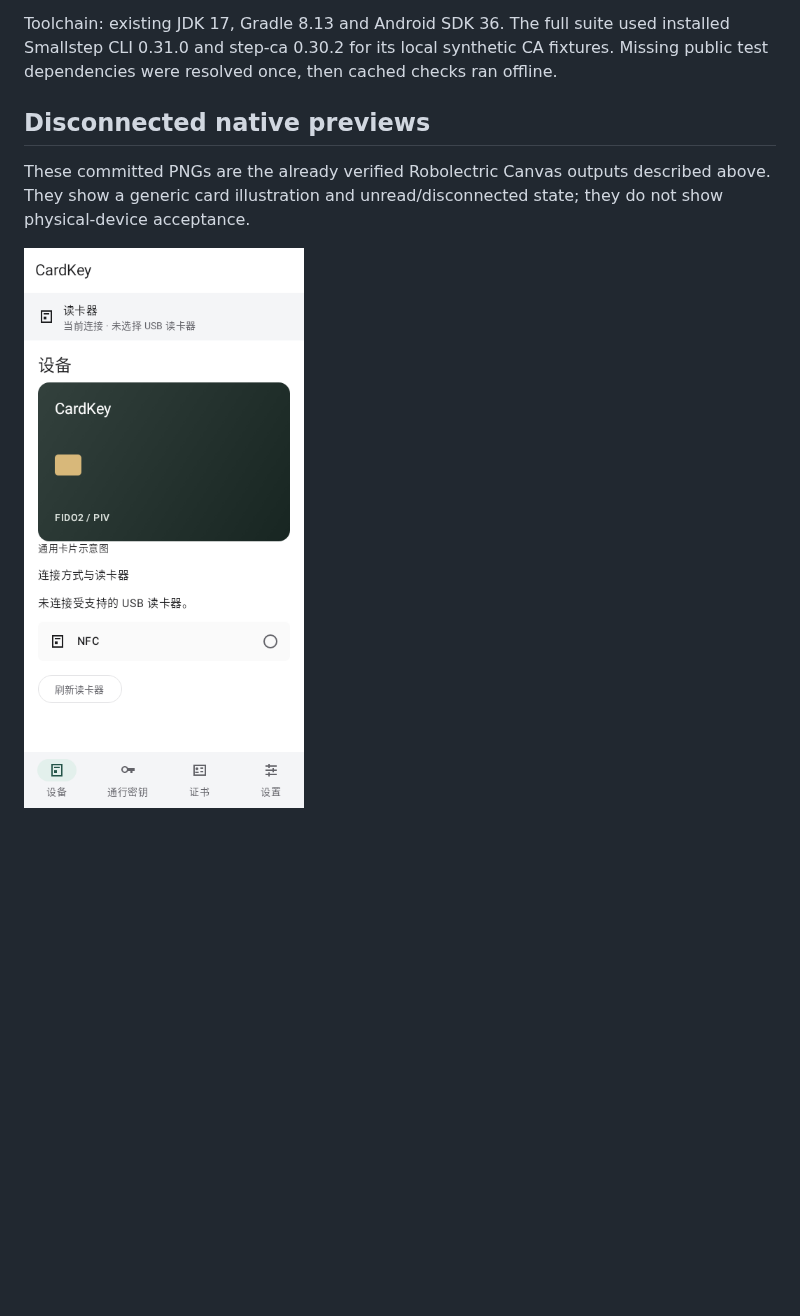
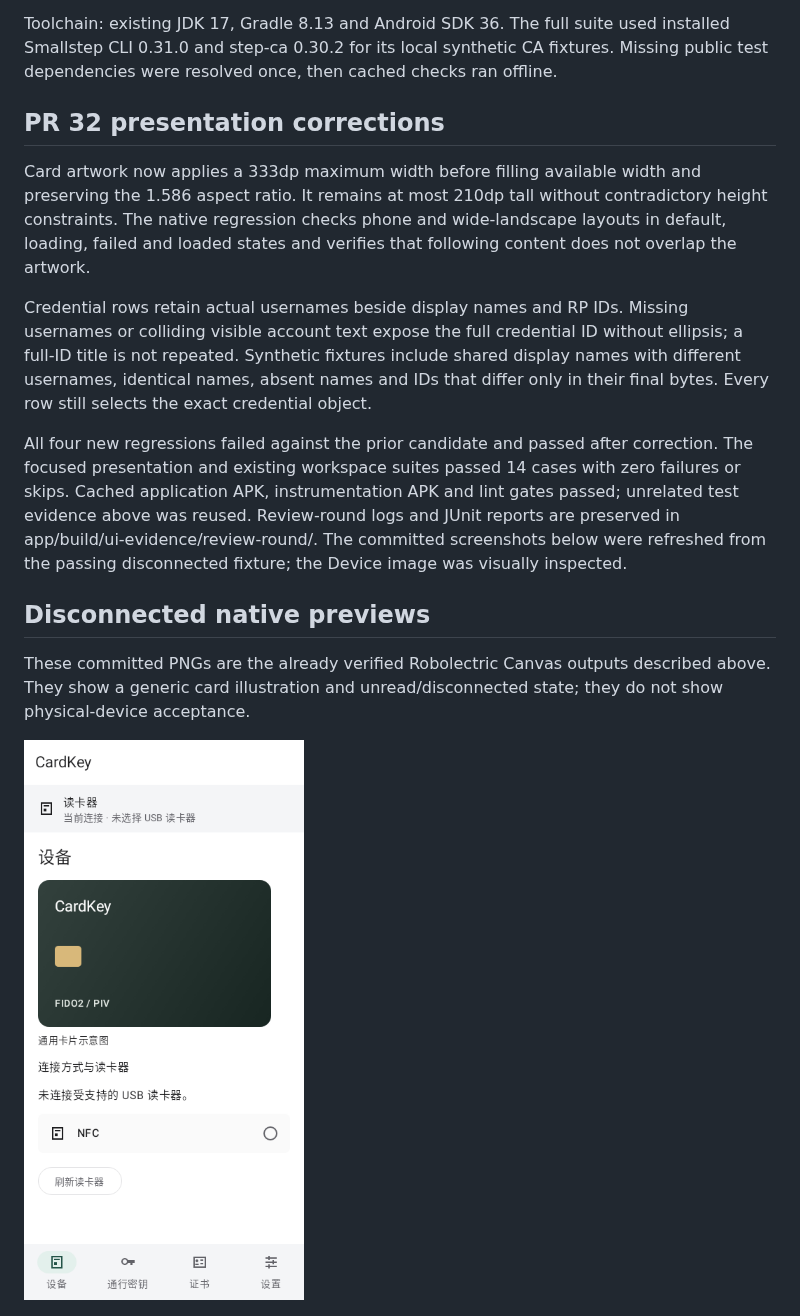
Before and after one commit to qianxueye/cardkey-android, a Markdown page: docs/PLEXO-UI-VALIDATION.md, the part around the change. GitHub-like rendering; pictures changed too: docs/screenshots/device.png; blank space fills up the shorter version.

Commit message:
Bound card artwork and distinguish passkey accounts
AI-Agent: Codex
AI-Model: gpt-6.1-sol

```diff
--- a/docs/PLEXO-UI-VALIDATION.md
+++ b/docs/PLEXO-UI-VALIDATION.md
@@ -21,6 +21,14 @@ Preserved full and focused JUnit reports/logs are in app/build/ui-evidence/. Rep
 
 Toolchain: existing JDK 17, Gradle 8.13 and Android SDK 36. The full suite used installed Smallstep CLI 0.31.0 and step-ca 0.30.2 for its local synthetic CA fixtures. Missing public test dependencies were resolved once, then cached checks ran offline.
 
+## PR 32 presentation corrections
+
+Card artwork now applies a 333dp maximum width before filling available width and preserving the 1.586 aspect ratio. It remains at most 210dp tall without contradictory height constraints. The native regression checks phone and wide-landscape layouts in default, loading, failed and loaded states and verifies that following content does not overlap the artwork.
+
+Credential rows retain actual usernames beside display names and RP IDs. Missing usernames or colliding visible account text expose the full credential ID without ellipsis; a full-ID title is not repeated. Synthetic fixtures include shared display names with different usernames, identical names, absent names and IDs that differ only in their final bytes. Every row still selects the exact credential object.
+
+All four new regressions failed against the prior candidate and passed after correction. The focused presentation and existing workspace suites passed 14 cases with zero failures or skips. Cached application APK, instrumentation APK and lint gates passed; unrelated test evidence above was reused. Review-round logs and JUnit reports are preserved in app/build/ui-evidence/review-round/. The committed screenshots below were refreshed from the passing disconnected fixture; the Device image was visually inspected.
+
 ## Disconnected native previews
 
 These committed PNGs are the already verified Robolectric Canvas outputs described above. They show a generic card illustration and unread/disconnected state; they do not show physical-device acceptance.
```
Also changed, not shown: docs/UI-COPY-REVIEW.md (+4 -0 lines), 3 other files.
